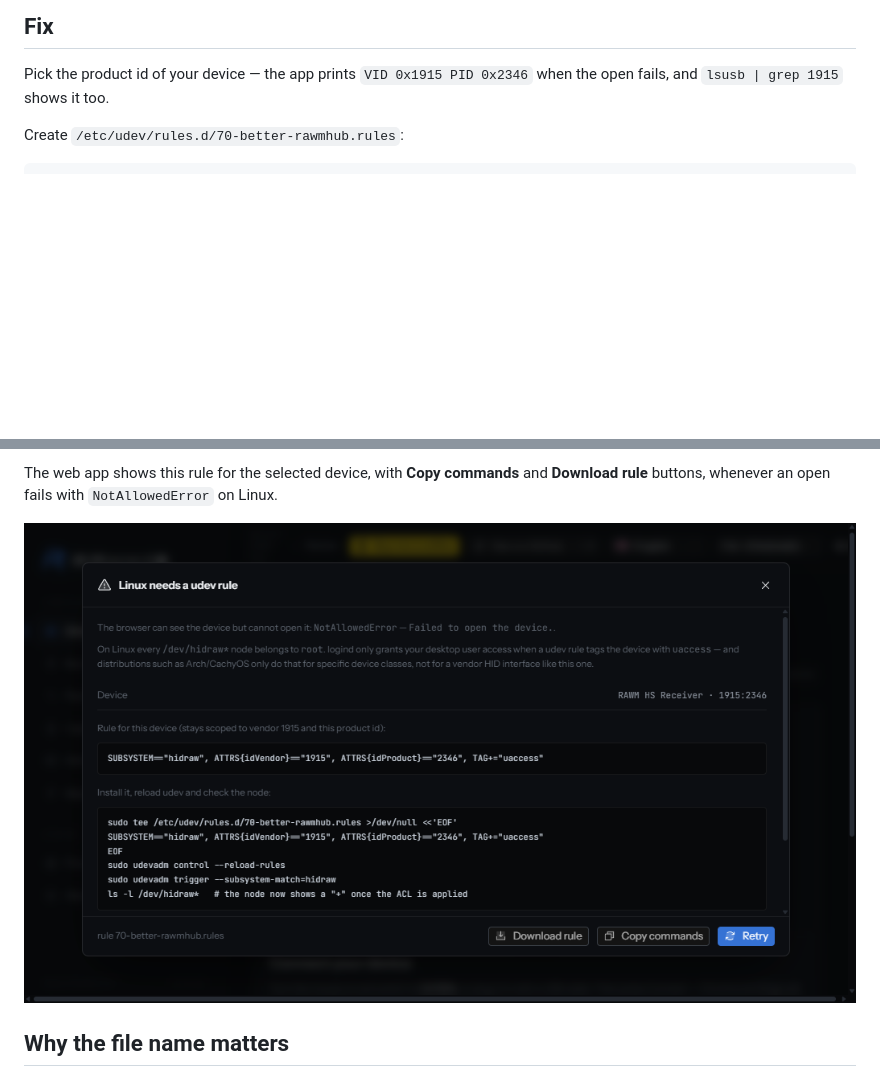
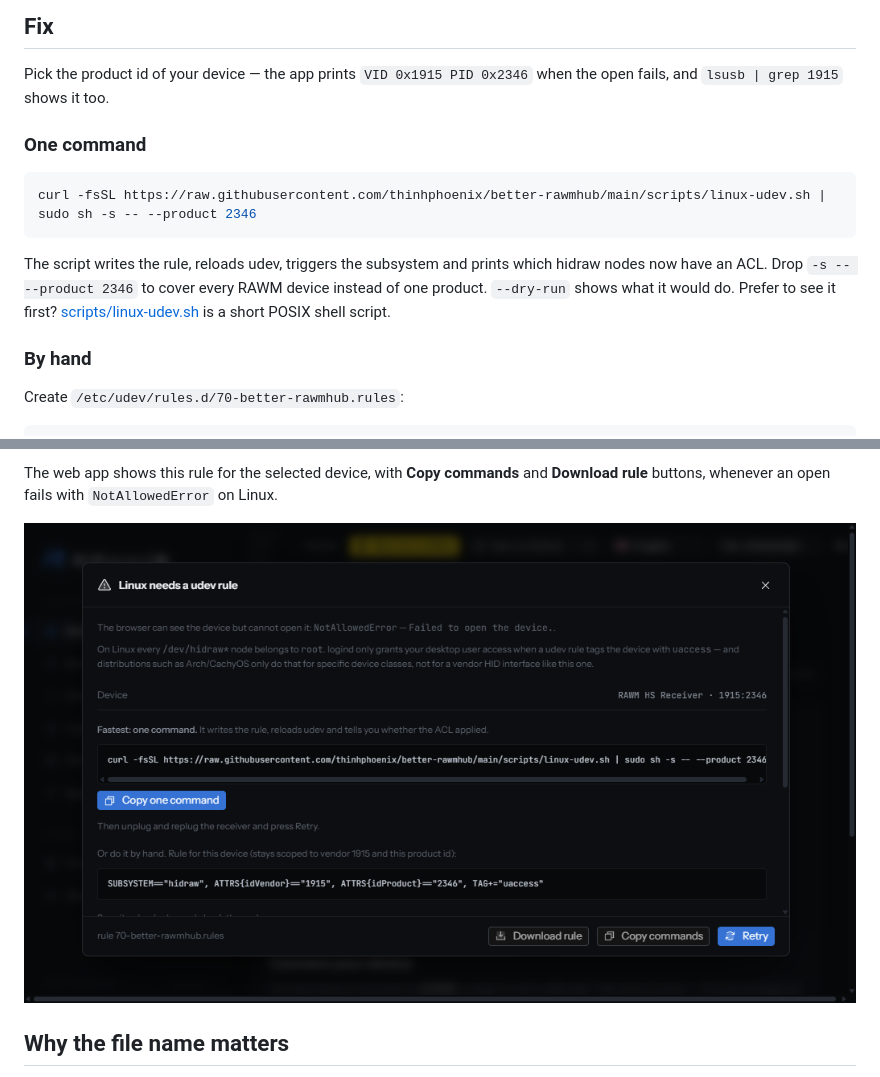
Before and after one commit to thinhphoenix/better-rawmhub, a Markdown page: docs/linux.md, 2 parts joined by grey strips. Drawn GitHub-style; pictures changed too: shots/linux-permissions.png; blank space fills up the shorter version.

````diff
--- a/docs/linux.md
+++ b/docs/linux.md
@@ -27,6 +27,20 @@ ls -l /dev/hidraw*
 
 Pick the product id of your device — the app prints `VID 0x1915 PID 0x2346`
 when the open fails, and `lsusb | grep 1915` shows it too.
+
+### One command
+
+```sh
+curl -fsSL https://raw.githubusercontent.com/thinhphoenix/better-rawmhub/main/scripts/linux-udev.sh | sudo sh -s -- --product 2346
+```
+
+The script writes the rule, reloads udev, triggers the subsystem and prints
+which hidraw nodes now have an ACL. Drop `-s -- --product 2346` to cover every
+RAWM device instead of one product. `--dry-run` shows what it would do.
+Prefer to see it first? [scripts/linux-udev.sh](../scripts/linux-udev.sh) is a
+short POSIX shell script.
+
+### By hand
 
 Create `/etc/udev/rules.d/70-better-rawmhub.rules`:
 
````
Also changed, not shown: README.md (+6 -1 lines), 6 other files.
